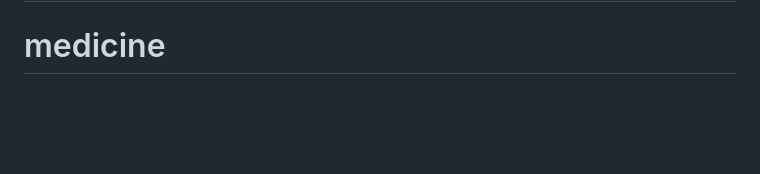
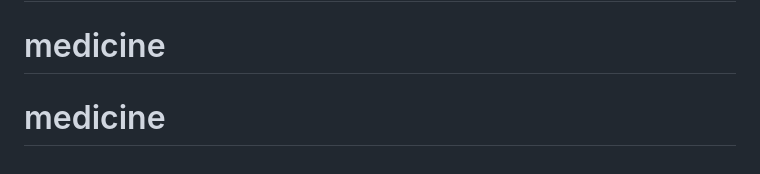
Before and after one commit to mdronysarker/medicine, a Markdown page: README.md, the part around the change. Rendered like a GitHub page; blank space fills up the shorter version.

```diff
--- a/README.md
+++ b/README.md
@@ -64,3 +64,4 @@ If you discover a security vulnerability within Laravel, please send an e-mail t
 The Laravel framework is open-sourced software licensed under the [MIT license](https://opensource.org/licenses/MIT).
 # online-medicine-donation
 # medicine
+# medicine
```
